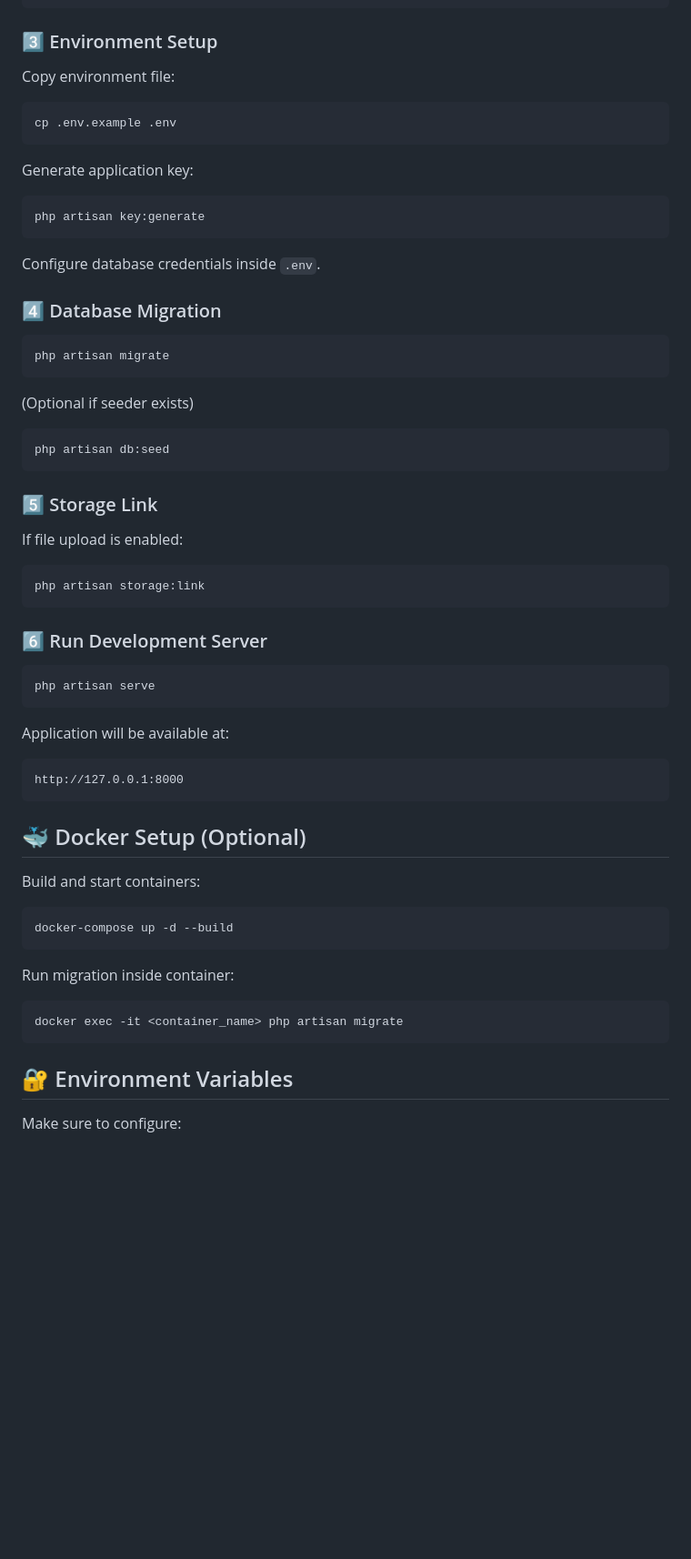
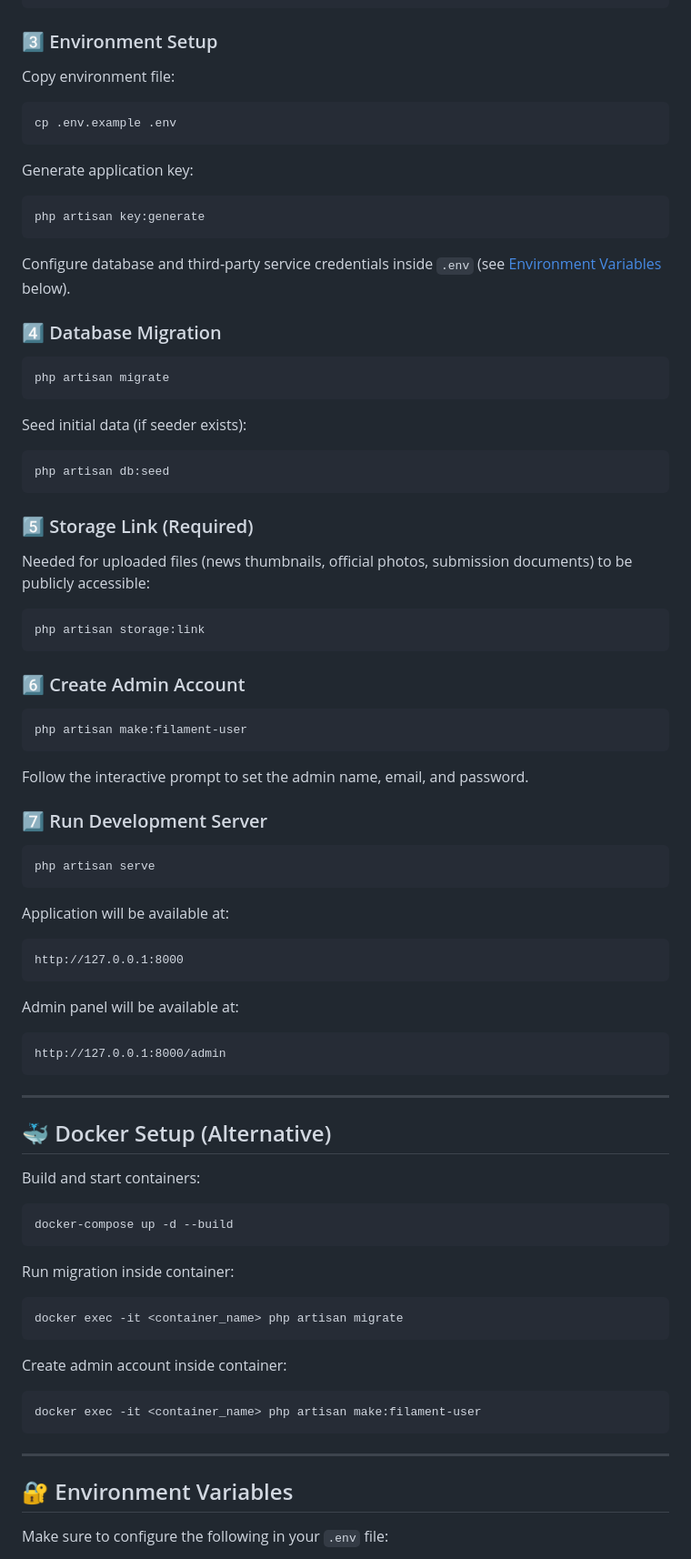
Before and after one commit to RedSky09/kampungbaru-website, a Markdown page: README.md, the part around one of its changes. Shown at 91% size. Rendered like a GitHub page; blank space fills up the shorter version.

````diff
--- a/README.md
+++ b/README.md
@@ -70,68 +77,77 @@ npm run build
 ```
 
 ### 3️⃣ Environment Setup
-
 Copy environment file:
-
-```
+```bash
 cp .env.example .env
 ```
 
 Generate application key:
-
-```
+```bash
 php artisan key:generate
 ```
 
-Configure database credentials inside `.env`.
+Configure database and third-party service credentials inside `.env` (see [Environment Variables](#-environment-variables) below).
 
 ### 4️⃣ Database Migration
-
-```
+```bash
 php artisan migrate
 ```
 
-(Optional if seeder exists)
-
-```
+Seed initial data (if seeder exists):
+```bash
 php artisan db:seed
 ```
 
-### 5️⃣ Storage Link
-
-If file upload is enabled:
-
-```
+### 5️⃣ Storage Link (Required)
+Needed for uploaded files (news thumbnails, official photos, submission documents) to be publicly accessible:
+```bash
 php artisan storage:link
 ```
 
-### 6️⃣ Run Development Server
+### 6️⃣ Create Admin Account
+```bash
+php artisan make:filament-user
+```
+Follow the interactive prompt to set the admin name, email, and password.
 
-```
+### 7️⃣ Run Development Server
+```bash
 php artisan serve
 ```
 
 Application will be available at:
-
 ```
 http://127.0.0.1:8000
 ```
 
-## 🐳 Docker Setup (Optional)
+Admin panel will be available at:
+```
+http://127.0.0.1:8000/admin
+```
+
+---
+
+## 🐳 Docker Setup (Alternative)
 
 Build and start containers:
-
-```
+```bash
 docker-compose up -d --build
 ```
 
 Run migration inside container:
-
-```
+```bash
 docker exec -it <container_name> php artisan migrate
 ```
 
+Create admin account inside container:
+```bash
+docker exec -it <container_name> php artisan make:filament-user
+```
+
+---
+
 ## 🔐 Environment Variables
 
-Make sure to configure:
+Make sure to configure the following in your `.env` file:
 
````
Also changed, not shown: other parts of README.md (+81 -47 lines).
